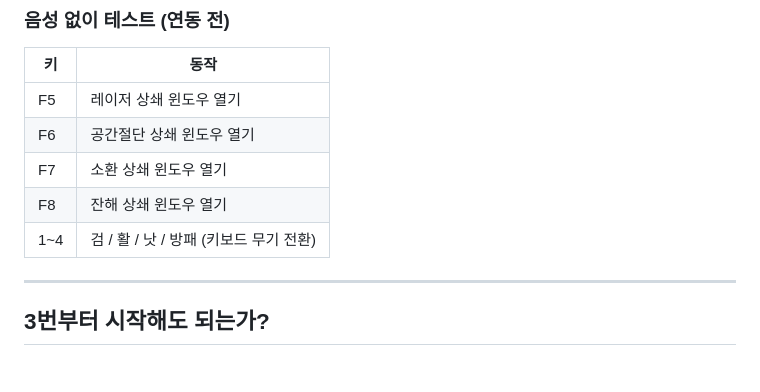
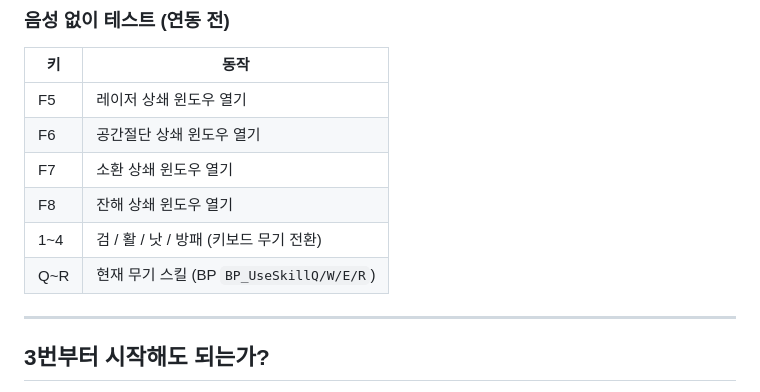
Before and after one commit to lee-route/Project-Nova, a Markdown page: 음성인식_남은작업_정리.md, the part around the change. GitHub-like rendering.

Commit message:
docs: note QWER skill keys from main merge
Co-authored-by: Cursor <cursoragent@cursor.com>

```diff
--- a/음성인식_남은작업_정리.md
+++ b/음성인식_남은작업_정리.md
@@ -101,6 +101,7 @@ OpenBossCounterWindow(패턴타입)
 | F7 | 소환 상쇄 윈도우 열기 |
 | F8 | 잔해 상쇄 윈도우 열기 |
 | 1~4 | 검 / 활 / 낫 / 방패 (키보드 무기 전환) |
+| Q~R | 현재 무기 스킬 (BP `BP_UseSkillQ/W/E/R`) |
 
 ---
 
```
